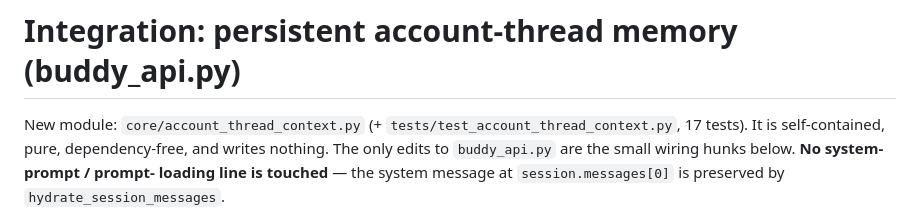
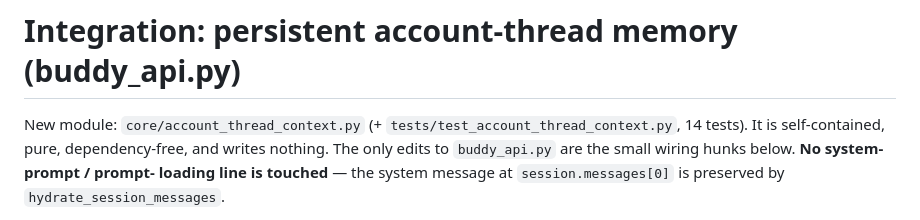
Before and after one commit to AIIT-GLITCH/buddy, a Markdown page: for-opus-4.8/INTEGRATION_account_thread.md, the part around the change. GitHub-like rendering.

Commit message:
docs: correct test count (14, not 17) in account-thread integration notes

```diff
--- a/for-opus-4.8/INTEGRATION_account_thread.md
+++ b/for-opus-4.8/INTEGRATION_account_thread.md
@@ -1,6 +1,6 @@
 # Integration: persistent account-thread memory (buddy_api.py)
 
-New module: `core/account_thread_context.py` (+ `tests/test_account_thread_context.py`, 17 tests).
+New module: `core/account_thread_context.py` (+ `tests/test_account_thread_context.py`, 14 tests).
 It is self-contained, pure, dependency-free, and writes nothing. The only edits
 to `buddy_api.py` are the small wiring hunks below. **No system-prompt / prompt-
 loading line is touched** — the system message at `session.messages[0]` is
```
